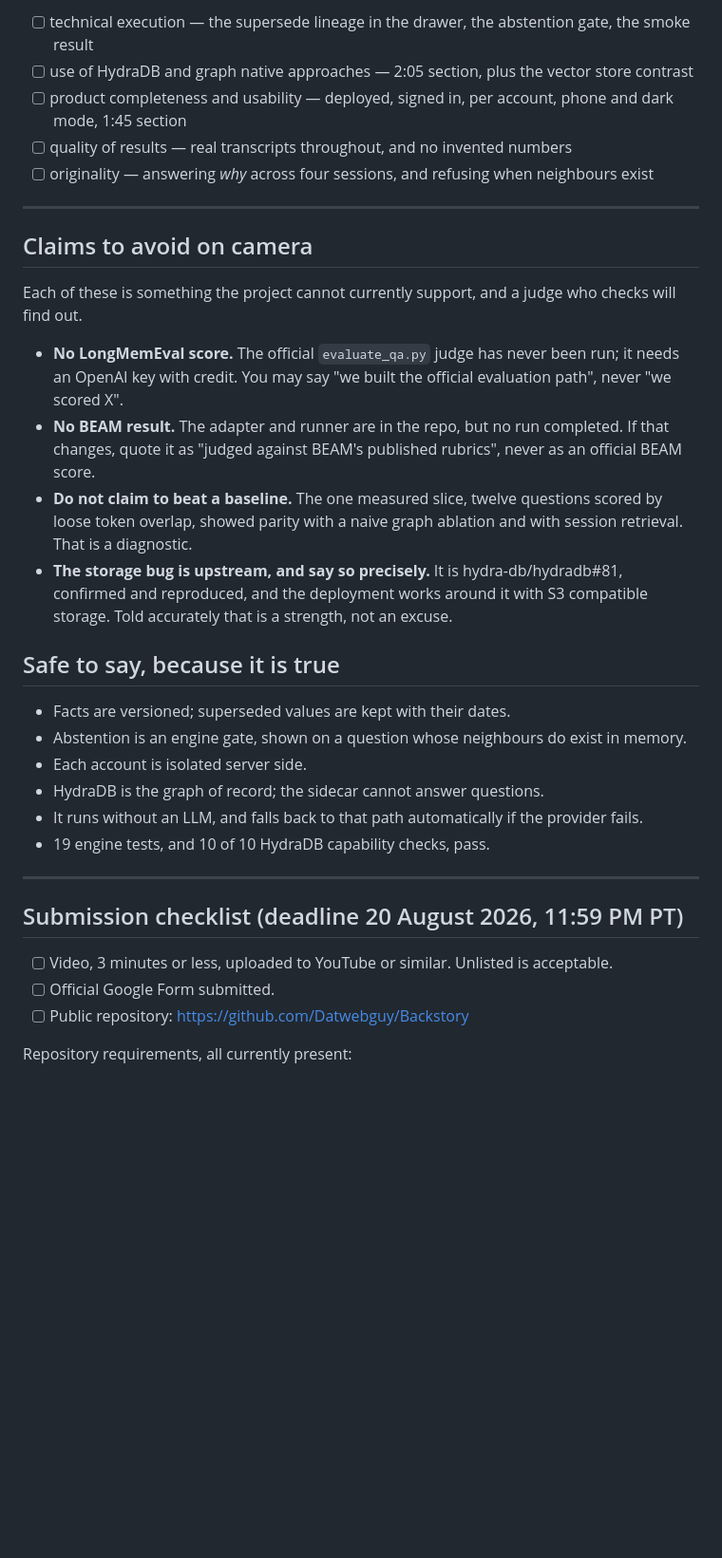
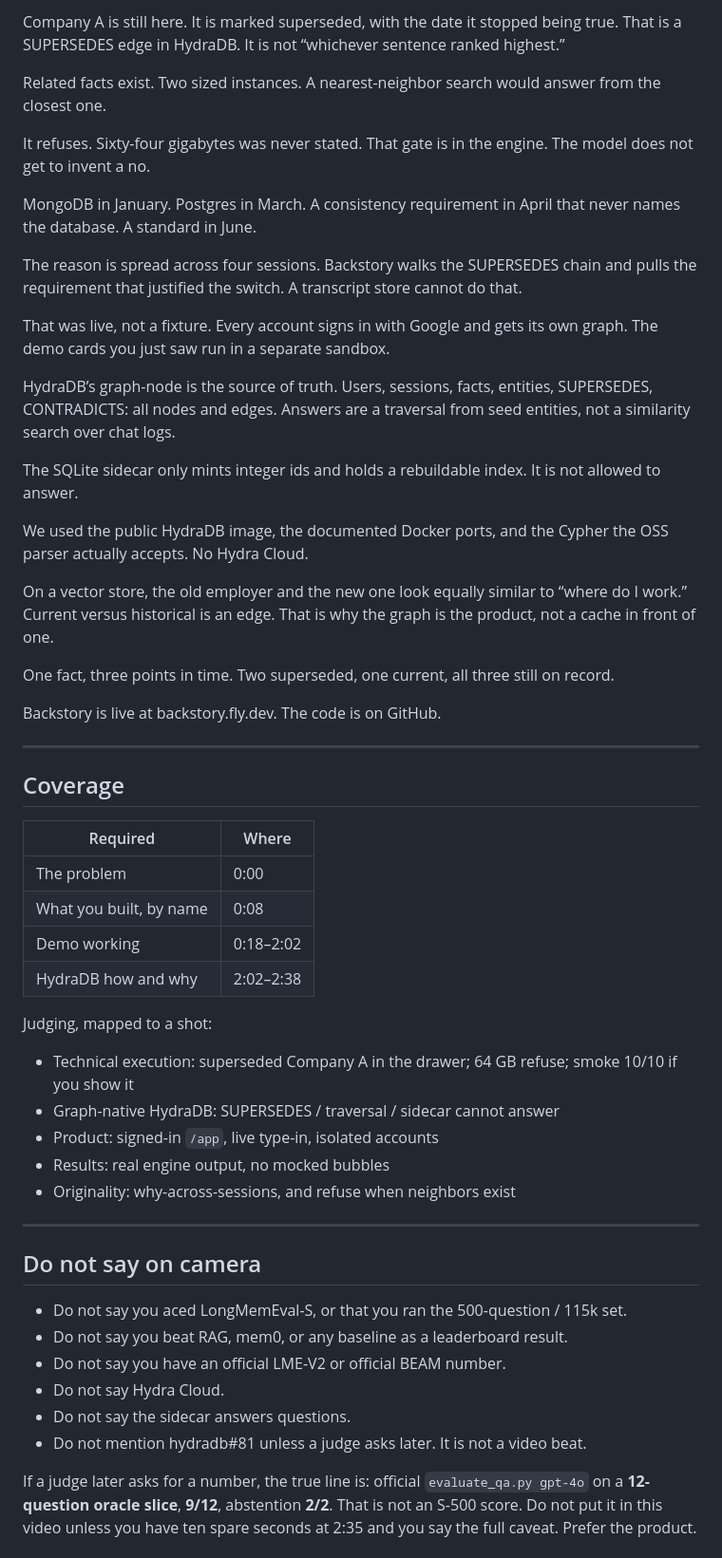
Before and after one commit to Datwebguy/Backstory, a Markdown page: docs/DEMO_SCRIPT.md, the part around one of its changes. Shown at 95% size. GitHub-like rendering; blank space fills up the shorter version.

```diff
--- a/docs/DEMO_SCRIPT.md
+++ b/docs/DEMO_SCRIPT.md
@@ -174,55 +151,57 @@ Judging criteria, and where the video speaks to each:
 
-- [ ] technical execution — the supersede lineage in the drawer, the
-      abstention gate, the smoke result
-- [ ] use of HydraDB and graph native approaches — 2:05 section, plus
-      the vector store contrast
-- [ ] product completeness and usability — deployed, signed in, per
-      account, phone and dark mode, 1:45 section
-- [ ] quality of results — real transcripts throughout, and no invented
-      numbers
-- [ ] originality — answering *why* across four sessions, and refusing
-      when neighbours exist
+Company A is still here. It is marked superseded, with the date it stopped being true. That is a SUPERSEDES edge in HydraDB. It is not “whichever sentence ranked highest.”
+
+Related facts exist. Two sized instances. A nearest-neighbor search would answer from the closest one.
+
+It refuses. Sixty-four gigabytes was never stated. That gate is in the engine. The model does not get to invent a no.
+
+MongoDB in January. Postgres in March. A consistency requirement in April that never names the database. A standard in June.
+
+The reason is spread across four sessions. Backstory walks the SUPERSEDES chain and pulls the requirement that justified the switch. A transcript store cannot do that.
+
+That was live, not a fixture. Every account signs in with Google and gets its own graph. The demo cards you just saw run in a separate sandbox.
+
+HydraDB’s graph-node is the source of truth. Users, sessions, facts, entities, SUPERSEDES, CONTRADICTS: all nodes and edges. Answers are a traversal from seed entities, not a similarity search over chat logs.
+
+The SQLite sidecar only mints integer ids and holds a rebuildable index. It is not allowed to answer.
+
+We used the public HydraDB image, the documented Docker ports, and the Cypher the OSS parser actually accepts. No Hydra Cloud.
+
+On a vector store, the old employer and the new one look equally similar to “where do I work.” Current versus historical is an edge. That is why the graph is the product, not a cache in front of one.
+
+One fact, three points in time. Two superseded, one current, all three still on record.
+
+Backstory is live at backstory.fly.dev. The code is on GitHub.
 
 ---
 
-## Claims to avoid on camera
+## Coverage
 
-Each of these is something the project cannot currently support, and a
-judge who checks will find out.
+| Required | Where |
+|---|---|
+| The problem | 0:00 |
+| What you built, by name | 0:08 |
+| Demo working | 0:18–2:02 |
+| HydraDB how and why | 2:02–2:38 |
 
-- **No LongMemEval score.** The official `evaluate_qa.py` judge has
-  never been run; it needs an OpenAI key with credit. You may say "we
-  built the official evaluation path", never "we scored X".
-- **No BEAM result.** The adapter and runner are in the repo, but no run
-  completed. If that changes, quote it as "judged against BEAM's
-  published rubrics", never as an official BEAM score.
-- **Do not claim to beat a baseline.** The one measured slice, twelve
-  questions scored by loose token overlap, showed parity with a naive
-  graph ablation and with session retrieval. That is a diagnostic.
-- **The storage bug is upstream, and say so precisely.** It is
-  hydra-db/hydradb#81, confirmed and reproduced, and the deployment
-  works around it with S3 compatible storage. Told accurately that is a
-  strength, not an excuse.
+Judging, mapped to a shot:
 
-## Safe to say, because it is true
-
-- Facts are versioned; superseded values are kept with their dates.
-- Abstention is an engine gate, shown on a question whose neighbours do
-  exist in memory.
-- Each account is isolated server side.
-- HydraDB is the graph of record; the sidecar cannot answer questions.
-- It runs without an LLM, and falls back to that path automatically if
-  the provider fails.
-- 19 engine tests, and 10 of 10 HydraDB capability checks, pass.
+- Technical execution: superseded Company A in the drawer; 64 GB refuse; smoke 10/10 if you show it
+- Graph-native HydraDB: SUPERSEDES / traversal / sidecar cannot answer
+- Product: signed-in `/app`, live type-in, isolated accounts
+- Results: real engine output, no mocked bubbles
+- Originality: why-across-sessions, and refuse when neighbors exist
 
 ---
 
-## Submission checklist (deadline 20 August 2026, 11:59 PM PT)
+## Do not say on camera
 
-- [ ] Video, 3 minutes or less, uploaded to YouTube or similar. Unlisted
-      is acceptable.
-- [ ] Official Google Form submitted.
-- [ ] Public repository: <https://github.com/Datwebguy/Backstory>
+- Do not say you aced LongMemEval-S, or that you ran the 500-question / 115k set.
+- Do not say you beat RAG, mem0, or any baseline as a leaderboard result.
+- Do not say you have an official LME-V2 or official BEAM number.
+- Do not say Hydra Cloud.
+- Do not say the sidecar answers questions.
+- Do not mention hydradb#81 unless a judge asks later. It is not a video beat.
 
-Repository requirements, all currently present:
+If a judge later asks for a number, the true line is: official `evaluate_qa.py gpt-4o` on a **12-question oracle slice**, **9/12**, abstention **2/2**. That is not an S-500 score. Do not put it in this video unless you have ten spare seconds at 2:35 and you say the full caveat. Prefer the product.
 
```
Also changed, not shown: other parts of docs/DEMO_SCRIPT.md (+103 -116 lines).
